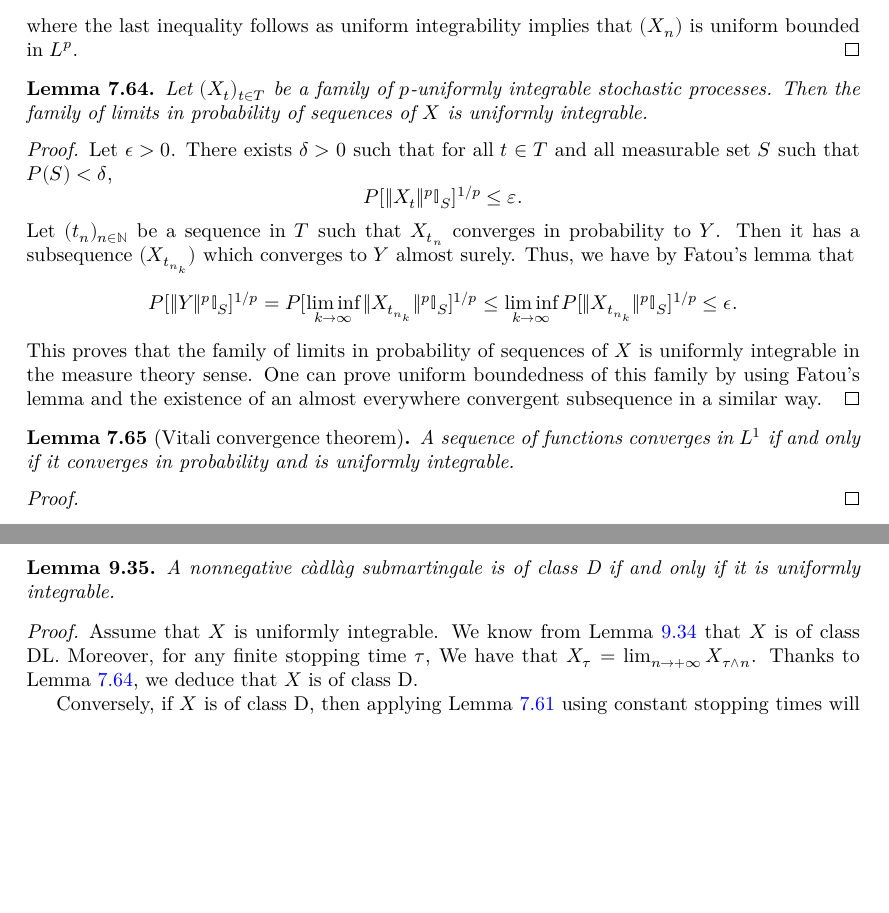
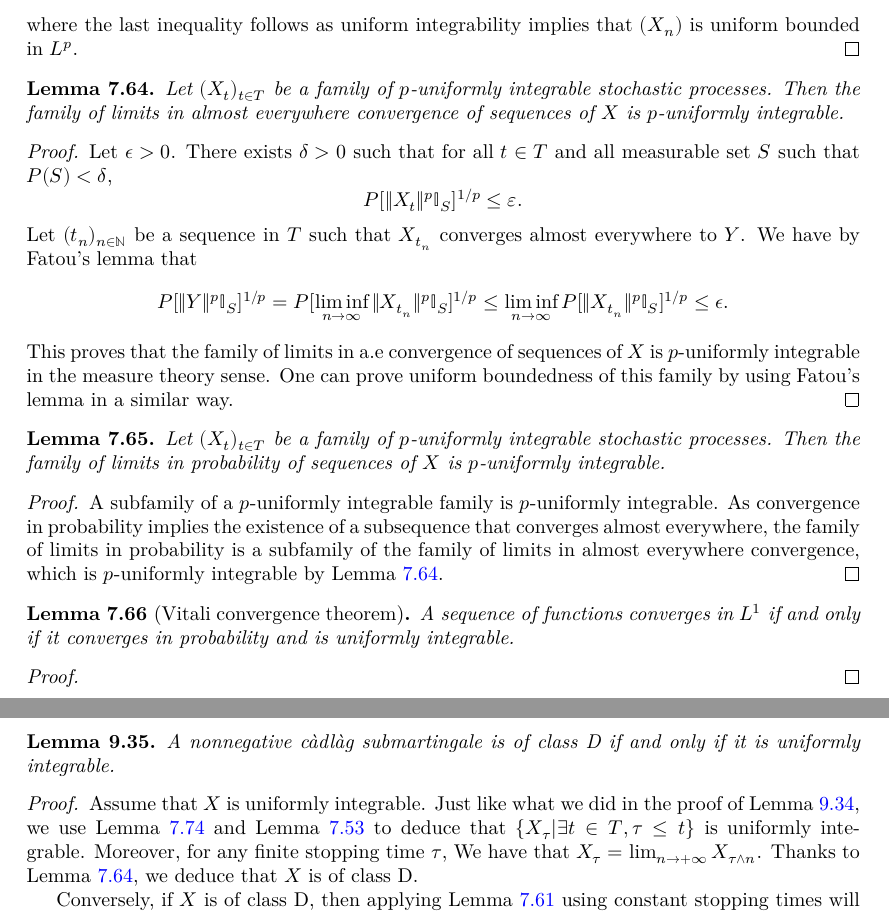
Before and after one commit to RemyDegenne/brownian-motion, a LaTeX thesis (blueprint/src/print.tex, which reads blueprint/src/chapters/filtration_martingale.tex, blueprint/src/chapters/local_martingales.tex): two parts of pages 54 and 65 of 88, joined at a grey line, cut so that both start at the same text, the shorter picture padded with empty space. Compiled offline with XeLaTeX.

Commit message:
Update ClassD.lean

```diff
--- a/blueprint/src/chapters/filtration_martingale.tex
+++ b/blueprint/src/chapters/filtration_martingale.tex
@@ -873,19 +873,30 @@ We know from Lemma~\ref{lem:uniformIntegrable_stoppedValue_martingale} that $(M_
   where the last inequality follows as uniform integrability implies that $(X_n)$ is uniform bounded in $L^p$.
 \end{proof}
 
-\begin{lemma}\label{lem:uniformIntegrable_of_tendstoInMeasure}
+\begin{lemma}\label{lem:uniformIntegrable_of_tendsto_ae}
   \leanok
-  \lean{MeasureTheory.UniformIntegrable.uniformIntegrable_of_tendstoInMeasure}
-  Let $(X_t)_{t \in T}$ be a family of $p$-uniformly integrable stochastic processes. Then the family of limits in probability of sequences of $X$ is uniformly integrable.
+  \lean{MeasureTheory.UniformIntegrable.uniformIntegrable_of_tendsto_ae}
+  Let $(X_t)_{t \in T}$ be a family of $p$-uniformly integrable stochastic processes. Then the family of limits in almost everywhere convergence of sequences of $X$ is $p$-uniformly integrable.
 \end{lemma}
 
 \begin{proof}
   \leanok
   Let $\epsilon > 0$. There exists $\delta > 0$ such that for all $t\in T$ and all measurable set $S$ such that $P(S)<\delta$,
   \[P[\|X_t\|^p\mathbb{I}_S]^{1/p}\le \varepsilon.\]
-  Let $(t_n)_{n \in \mathbb{N}}$ be a sequence in $T$ such that $X_{t_n}$ converges in probability to $Y$. Then it has a subsequence $(X_{t_{n_k}})$ which converges to $Y$ almost surely. Thus, we have by Fatou's lemma that
-  \[P[\|Y\|^p \mathbb{I}_{S}]^{1/p} = P[\liminf_{k \to \infty} \|X_{t_{n_k}}\|^p \mathbb{I}_{S}]^{1/p} \le \liminf_{k \to \infty} P[\|X_{t_{n_k}}\|^p \mathbb{I}_{S}]^{1/p} \le \epsilon.\]
-  This proves that the family of limits in probability of sequences of $X$ is uniformly integrable in the measure theory sense. One can prove uniform boundedness of this family by using Fatou's lemma and the existence of an almost everywhere convergent subsequence in a similar way.
+  Let $(t_n)_{n \in \mathbb{N}}$ be a sequence in $T$ such that $X_{t_n}$ converges almost everywhere to $Y$. We have by Fatou's lemma that
+  \[P[\|Y\|^p \mathbb{I}_{S}]^{1/p} = P[\liminf_{n \to \infty} \|X_{t_{n}}\|^p \mathbb{I}_{S}]^{1/p} \le \liminf_{n \to \infty} P[\|X_{t_{n}}\|^p \mathbb{I}_{S}]^{1/p} \le \epsilon.\]
+  This proves that the family of limits in a.e convergence of sequences of $X$ is $p$-uniformly integrable in the measure theory sense. One can prove uniform boundedness of this family by using Fatou's lemma in a similar way.
+\end{proof}
+
+\begin{lemma}\label{lem:uniformIntegrable_of_tendstoInMeasure}
+  \leanok
+  \lean{MeasureTheory.UniformIntegrable.uniformIntegrable_of_tendstoInMeasure}
+  Let $(X_t)_{t \in T}$ be a family of $p$-uniformly integrable stochastic processes. Then the family of limits in probability of sequences of $X$ is $p$-uniformly integrable.
+\end{lemma}
+
+\begin{proof}
+  \leanok
+  A subfamily of a $p$-uniformly integrable family is $p$-uniformly integrable. As convergence in probability implies the existence of a subsequence that converges almost everywhere, the family of limits in probability is a subfamily of the family of limits in almost everywhere convergence, which is $p$-uniformly integrable by Lemma~\ref{lem:uniformIntegrable_of_tendsto_ae}.
 \end{proof}
 
 \begin{lemma}[Vitali convergence theorem]\label{lem:vitali}
--- a/blueprint/src/chapters/local_martingales.tex
+++ b/blueprint/src/chapters/local_martingales.tex
@@ -451,8 +451,8 @@ A nonnegative càdlàg submartingale is of class D if and only if it is uniforml
 \end{lemma}
 
 \begin{proof}
-  \uses{lem:Submartingale.classDL, lem:uniformIntegrable_of_tendstoInMeasure, lem:uniformIntegrableComp}
-Assume that $X$ is uniformly integrable. We know from Lemma~\ref{lem:Submartingale.classDL} that $X$ is of class DL. Moreover, for any finite stopping time $\tau$, We have that $X_\tau = \lim_{n \to +\infty} X_{\tau \land n}$. Thanks to Lemma~\ref{lem:uniformIntegrable_of_tendstoInMeasure}, we deduce that $X$ is of class D.
+  \uses{lem:optionalSamplingSubmartingale, lem:uniformIntegrable_of_tendsto_ae, lem:uniformIntegrableComp}
+Assume that $X$ is uniformly integrable. Just like what we did in the proof of Lemma~\ref{lem:Submartingale.classDL}, we use Lemma~\ref{lem:optionalSamplingSubmartingale} and Lemma~\ref{lem:condExpUI} to deduce that $\{X_\tau|\exists t\in T, \tau\le t\}$ is uniformly integrable. Moreover, for any finite stopping time $\tau$, We have that $X_\tau = \lim_{n \to +\infty} X_{\tau \land n}$. Thanks to Lemma~\ref{lem:uniformIntegrable_of_tendsto_ae}, we deduce that $X$ is of class D.
 
 Conversely, if $X$ is of class D, then applying Lemma~\ref{lem:uniformIntegrableComp} using constant stopping times will yield uniform integrability.
 \end{proof}
```
Also changed, not shown: 2 other files.
